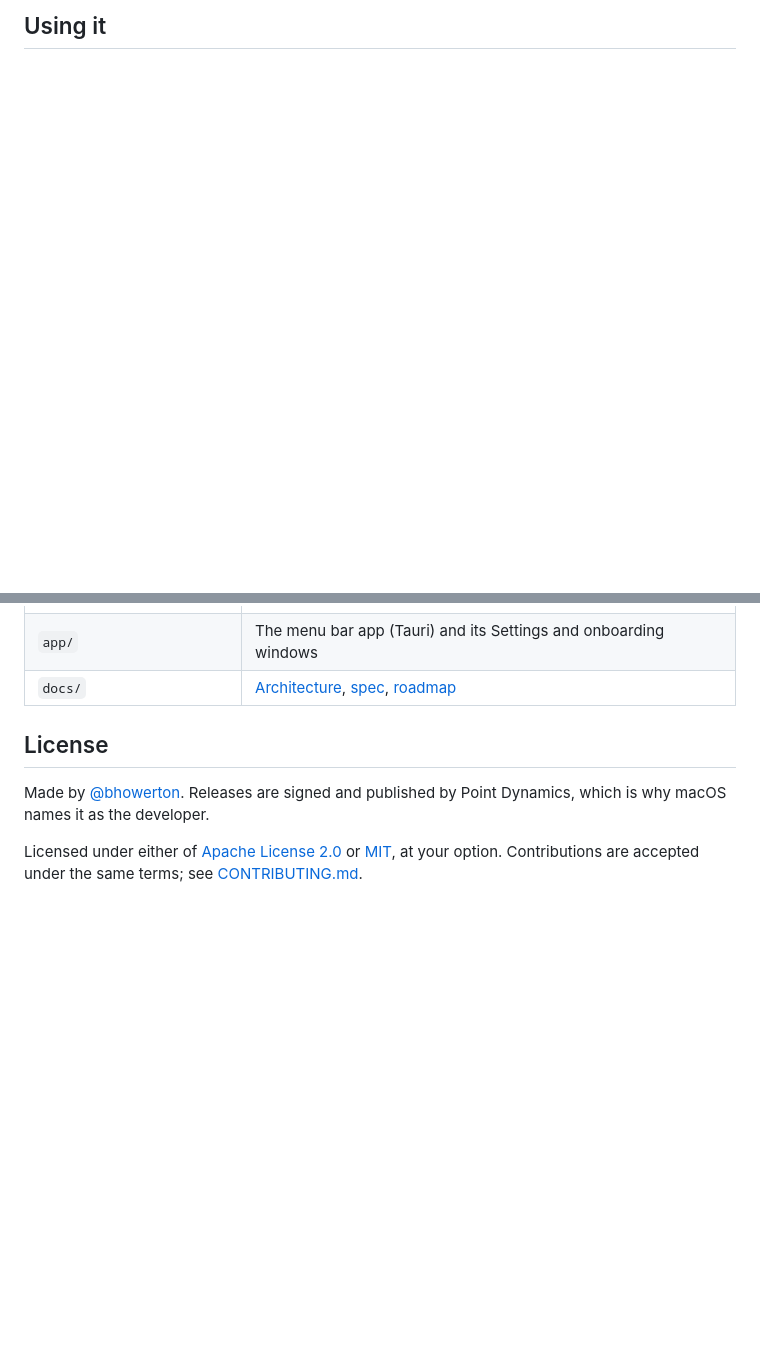
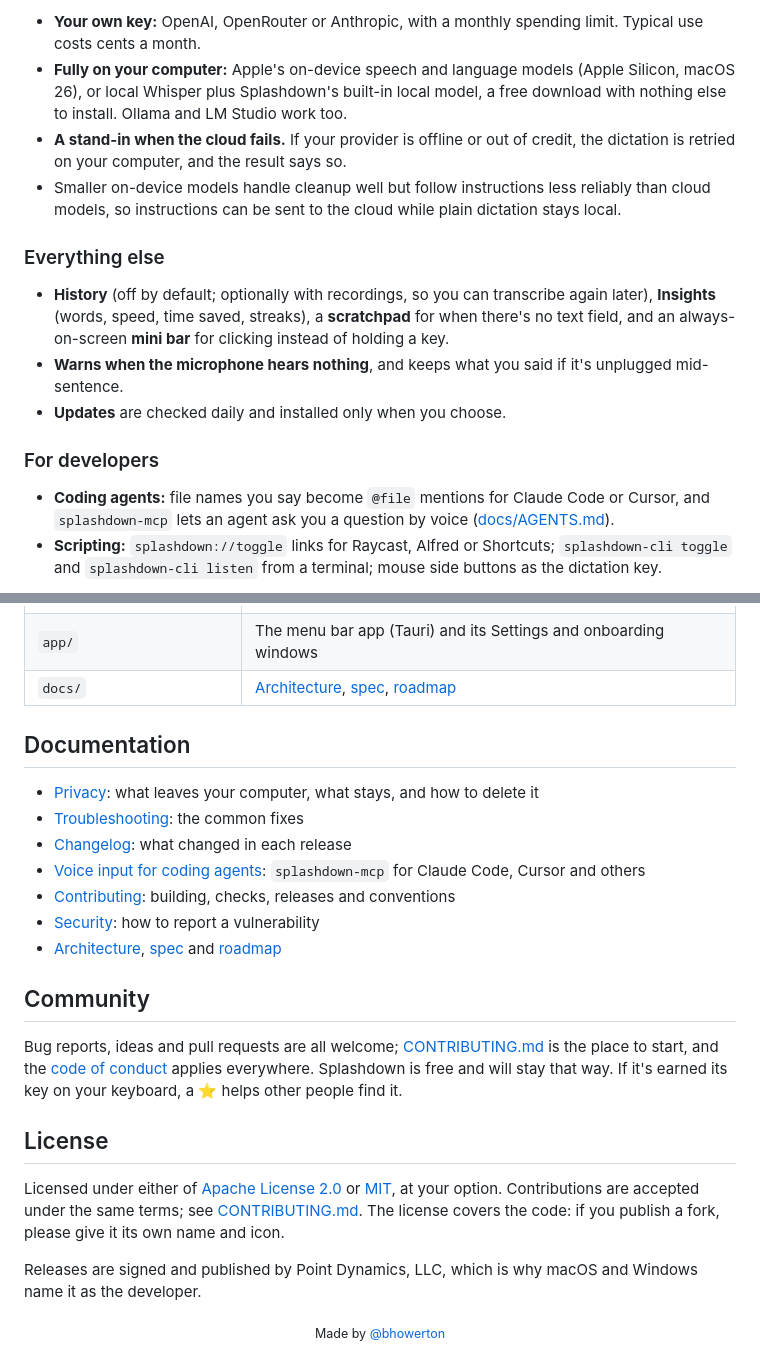
Before and after one commit to bhowerton/splashdown, a Markdown page: README.md, 2 parts joined by grey strips. Drawn GitHub-style; folded sections open; blank space fills up the shorter version.

```diff
--- a/README.md
+++ b/README.md
@@ -56,2 +75,17 @@ brew install --cask splashdown
 
-## Using it
+- **Your own key:** OpenAI, OpenRouter or Anthropic, with a monthly spending limit. Typical use costs cents a month.
+- **Fully on your computer:** Apple's on-device speech and language models (Apple Silicon, macOS 26), or local Whisper plus Splashdown's built-in local model, a free download with nothing else to install. Ollama and LM Studio work too.
+- **A stand-in when the cloud fails.** If your provider is offline or out of credit, the dictation is retried on your computer, and the result says so.
+- Smaller on-device models handle cleanup well but follow instructions less reliably than cloud models, so instructions can be sent to the cloud while plain dictation stays local.
+
+### Everything else
+
+- **History** (off by default; optionally with recordings, so you can transcribe again later), **Insights** (words, speed, time saved, streaks), a **scratchpad** for when there's no text field, and an always-on-screen **mini bar** for clicking instead of holding a key.
+- **Warns when the microphone hears nothing**, and keeps what you said if it's unplugged mid-sentence.
+- **Updates** are checked daily and installed only when you choose.
+
+### For developers
+
+- **Coding agents:** file names you say become `@file` mentions for Claude Code or Cursor, and `splashdown-mcp` lets an agent ask you a question by voice ([docs/AGENTS.md](docs/AGENTS.md)).
+- **Scripting:** `splashdown://toggle` links for Raycast, Alfred or Shortcuts; `splashdown-cli toggle` and `splashdown-cli listen` from a terminal; mouse side buttons as the dictation key.
+
@@ -119,8 +194,28 @@ cargo run --release -p splashdown-cli -- eval cleanup --ai openrouter
 | `app/` | The menu bar app (Tauri) and its Settings and onboarding windows |
 | `docs/` | [Architecture](docs/ARCHITECTURE.md), [spec](docs/SPEC.md), [roadmap](docs/ROADMAP.md) |
 
+</details>
+
+## Documentation
+
+- [Privacy](docs/PRIVACY.md): what leaves your computer, what stays, and how to delete it
+- [Troubleshooting](docs/TROUBLESHOOTING.md): the common fixes
+- [Changelog](CHANGELOG.md): what changed in each release
+- [Voice input for coding agents](docs/AGENTS.md): `splashdown-mcp` for Claude Code, Cursor and others
+- [Contributing](CONTRIBUTING.md): building, checks, releases and conventions
+- [Security](SECURITY.md): how to report a vulnerability
+- [Architecture](docs/ARCHITECTURE.md), [spec](docs/SPEC.md) and [roadmap](docs/ROADMAP.md)
+
+## Community
+
+Bug reports, ideas and pull requests are all welcome; [CONTRIBUTING.md](CONTRIBUTING.md) is the place to start, and the [code of conduct](CODE_OF_CONDUCT.md) applies everywhere. Splashdown is free and will stay that way. If it's earned its key on your keyboard, a ⭐ helps other people find it.
+
 ## License
 
-Made by [@bhowerton](https://github.com/bhowerton). Releases are signed and published by Point Dynamics, which is why macOS names it as the developer.
+Licensed under either of [Apache License 2.0](LICENSE-APACHE) or [MIT](LICENSE-MIT), at your option. Contributions are accepted under the same terms; see [CONTRIBUTING.md](CONTRIBUTING.md). The license covers the code: if you publish a fork, please give it its own name and icon.
 
-Licensed under either of [Apache License 2.0](LICENSE-APACHE) or [MIT](LICENSE-MIT), at your option. Contributions are accepted under the same terms; see [CONTRIBUTING.md](CONTRIBUTING.md).
+Releases are signed and published by Point Dynamics, LLC, which is why macOS and Windows name it as the developer.
+
+<p align="center">
+  <sub>Made by <a href="https://github.com/bhowerton">@bhowerton</a></sub>
+</p>
```
Also changed, not shown: other parts of README.md (+80 -20 lines), CHANGELOG.md (added, +32 -0 lines), docs/AGENTS.md (+1 -1 lines), docs/PRIVACY.md (added, +51 -0 lines), docs/TROUBLESHOOTING.md (added, +53 -0 lines), docs/assets/readme/insights.png (added), docs/assets/readme/presets.png (added), docs/assets/readme/privacy.png (added), 1 other file.
